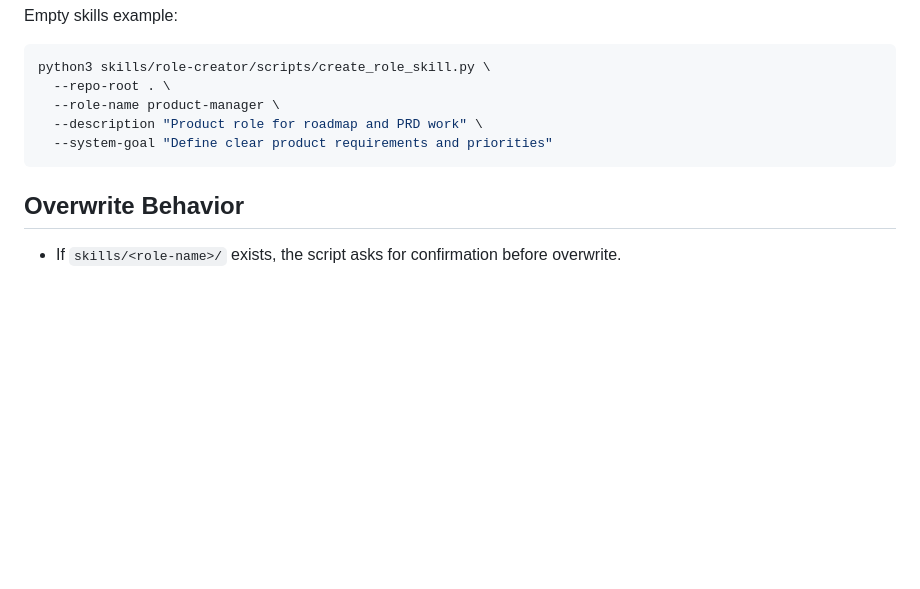
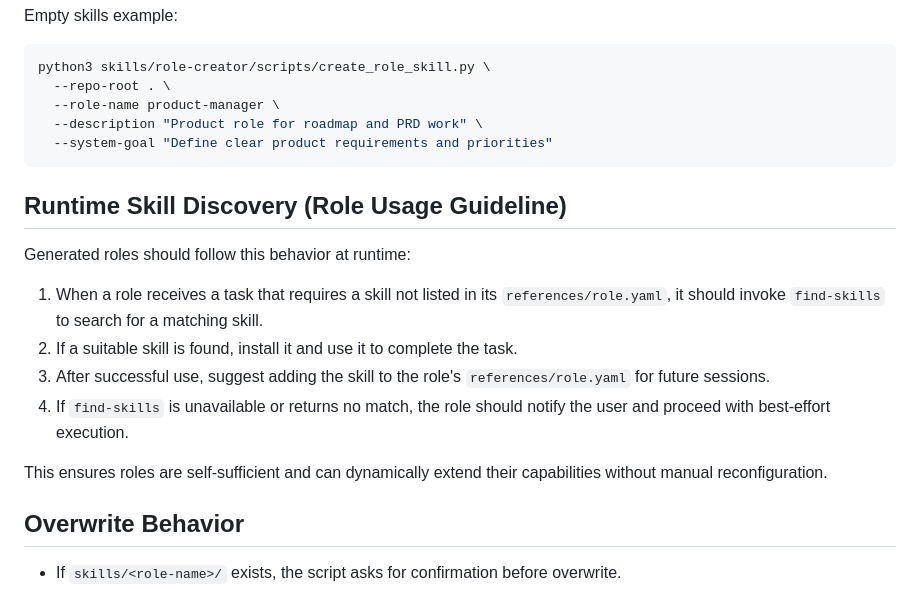
Before and after one commit to JsonLee12138/agent-team, a Markdown page: skills/role-creator/SKILL.md, the part around the change. GitHub-like rendering; blank space fills up the shorter version.

Commit message:
📝 docs(role-creator): add runtime skill discovery guideline

````diff
--- a/skills/role-creator/SKILL.md
+++ b/skills/role-creator/SKILL.md
@@ -94,6 +94,17 @@ python3 skills/role-creator/scripts/create_role_skill.py \
   --system-goal "Define clear product requirements and priorities"
 ```
 
+## Runtime Skill Discovery (Role Usage Guideline)
+
+Generated roles should follow this behavior at runtime:
+
+1. When a role receives a task that requires a skill not listed in its `references/role.yaml`, it should invoke `find-skills` to search for a matching skill.
+2. If a suitable skill is found, install it and use it to complete the task.
+3. After successful use, suggest adding the skill to the role's `references/role.yaml` for future sessions.
+4. If `find-skills` is unavailable or returns no match, the role should notify the user and proceed with best-effort execution.
+
+This ensures roles are self-sufficient and can dynamically extend their capabilities without manual reconfiguration.
+
 ## Overwrite Behavior
 
 - If `skills/<role-name>/` exists, the script asks for confirmation before overwrite.
````
